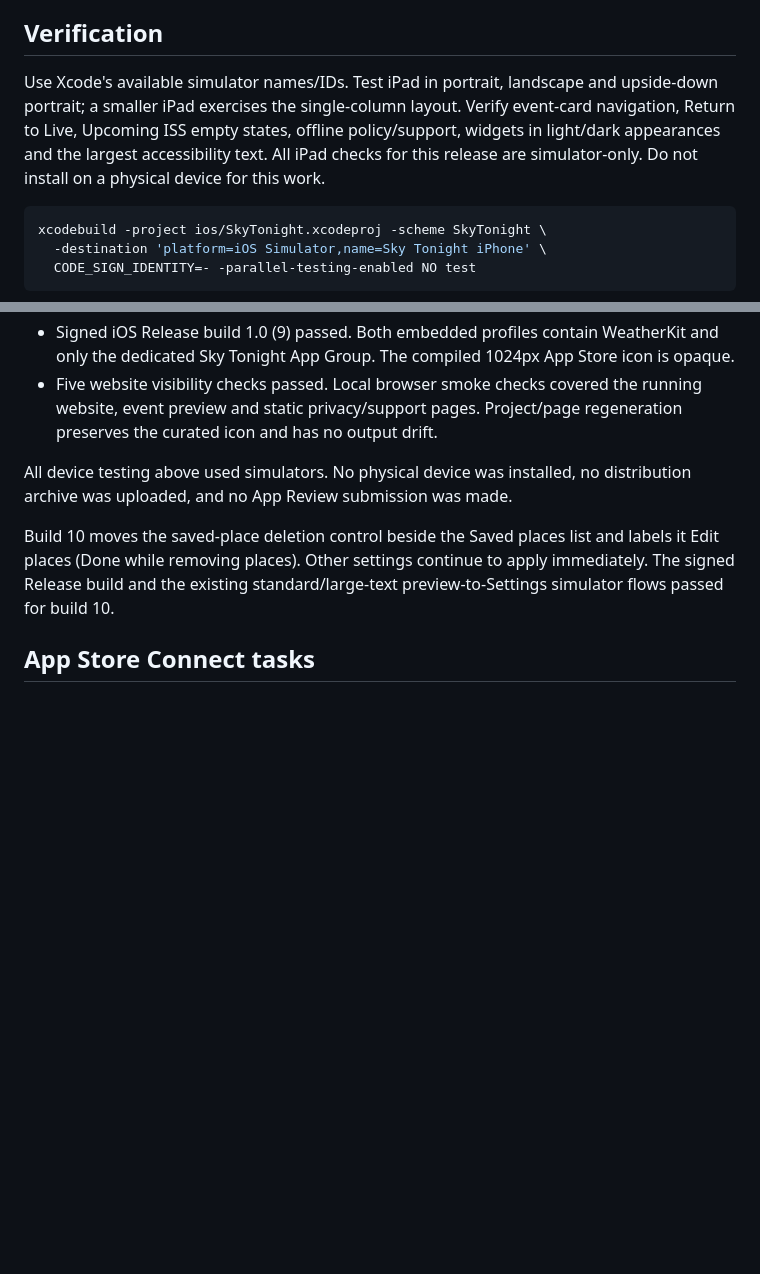
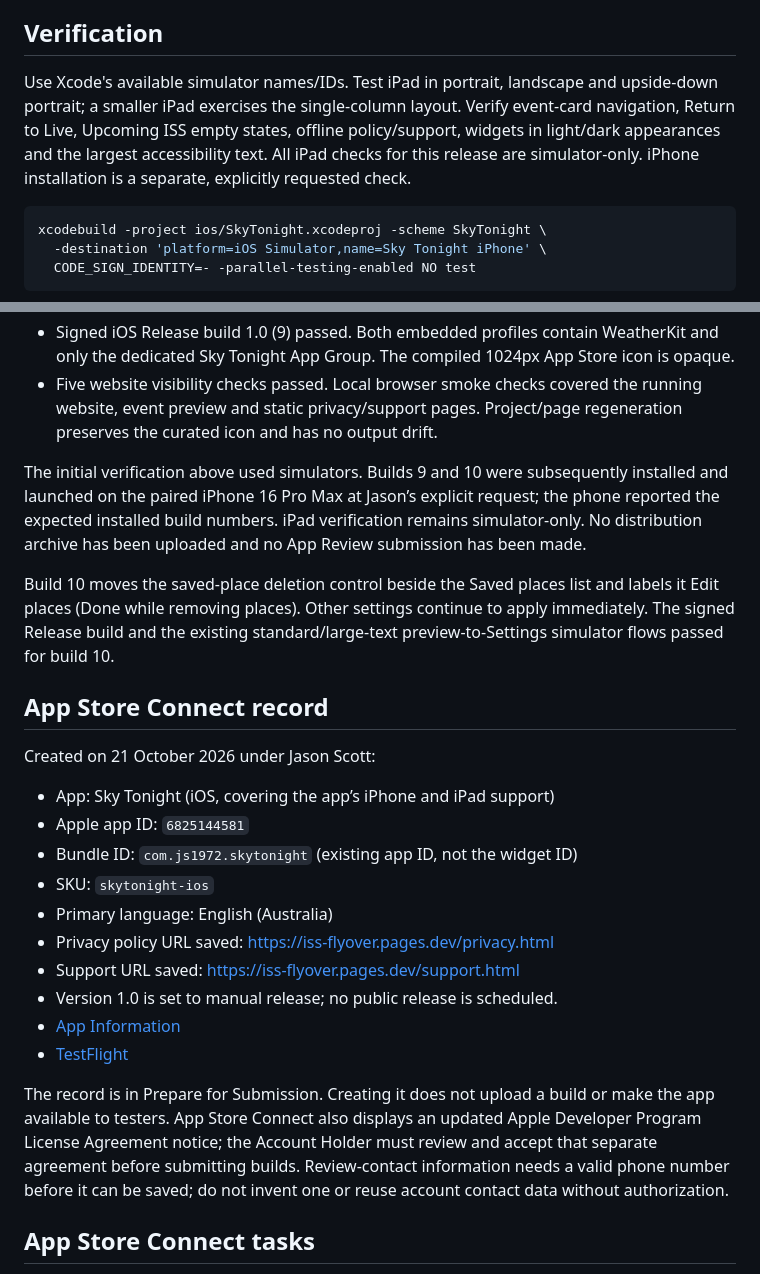
Before and after one commit to js1972/iss-flyover, a Markdown page: ios/APP_STORE_RELEASE.md, 2 parts joined by grey strips. Drawn GitHub-style; blank space fills up the shorter version.

Commit message:
Record Sky Tonight App Store Connect setup

````diff
--- a/ios/APP_STORE_RELEASE.md
+++ b/ios/APP_STORE_RELEASE.md
@@ -27,7 +27,7 @@ The separate interactive website retains Open-Meteo and other web providers. The
 
 ## Verification
 
-Use Xcode's available simulator names/IDs. Test iPad in portrait, landscape and upside-down portrait; a smaller iPad exercises the single-column layout. Verify event-card navigation, Return to Live, Upcoming ISS empty states, offline policy/support, widgets in light/dark appearances and the largest accessibility text. All iPad checks for this release are simulator-only. Do not install on a physical device for this work.
+Use Xcode's available simulator names/IDs. Test iPad in portrait, landscape and upside-down portrait; a smaller iPad exercises the single-column layout. Verify event-card navigation, Return to Live, Upcoming ISS empty states, offline policy/support, widgets in light/dark appearances and the largest accessibility text. All iPad checks for this release are simulator-only. iPhone installation is a separate, explicitly requested check.
 
 ```sh
 xcodebuild -project ios/SkyTonight.xcodeproj -scheme SkyTonight \
@@ -48,9 +48,26 @@ Verify the Release build, embedded widget, dedicated profiles and WeatherKit ent
 - Signed iOS Release build 1.0 (9) passed. Both embedded profiles contain WeatherKit and only the dedicated Sky Tonight App Group. The compiled 1024px App Store icon is opaque.
 - Five website visibility checks passed. Local browser smoke checks covered the running website, event preview and static privacy/support pages. Project/page regeneration preserves the curated icon and has no output drift.
 
-All device testing above used simulators. No physical device was installed, no distribution archive was uploaded, and no App Review submission was made.
+The initial verification above used simulators. Builds 9 and 10 were subsequently installed and launched on the paired iPhone 16 Pro Max at Jason’s explicit request; the phone reported the expected installed build numbers. iPad verification remains simulator-only. No distribution archive has been uploaded and no App Review submission has been made.
 
 Build 10 moves the saved-place deletion control beside the Saved places list and labels it Edit places (Done while removing places). Other settings continue to apply immediately. The signed Release build and the existing standard/large-text preview-to-Settings simulator flows passed for build 10.
+
+## App Store Connect record
+
+Created on 21 October 2026 under Jason Scott:
+
+- App: Sky Tonight (iOS, covering the app’s iPhone and iPad support)
+- Apple app ID: `6825144581`
+- Bundle ID: `com.js1972.skytonight` (existing app ID, not the widget ID)
+- SKU: `skytonight-ios`
+- Primary language: English (Australia)
+- Privacy policy URL saved: https://iss-flyover.pages.dev/privacy.html
+- Support URL saved: https://iss-flyover.pages.dev/support.html
+- Version 1.0 is set to manual release; no public release is scheduled.
+- [App Information](https://appstoreconnect.apple.com/apps/6825144581/distribution/info)
+- [TestFlight](https://appstoreconnect.apple.com/teams/4112ab50-c19d-44d5-afef-87f86c676f8e/apps/6825144581/testflight)
+
+The record is in Prepare for Submission. Creating it does not upload a build or make the app available to testers. App Store Connect also displays an updated Apple Developer Program License Agreement notice; the Account Holder must review and accept that separate agreement before submitting builds. Review-contact information needs a valid phone number before it can be saved; do not invent one or reuse account contact data without authorization.
 
 ## App Store Connect tasks
 
````
